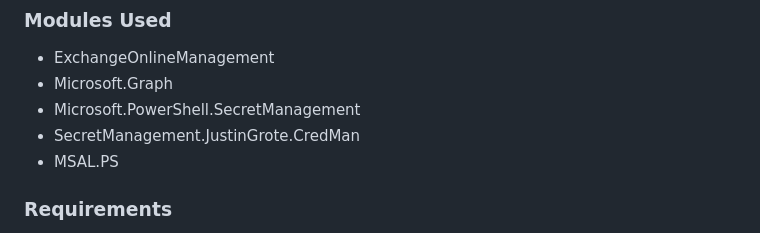
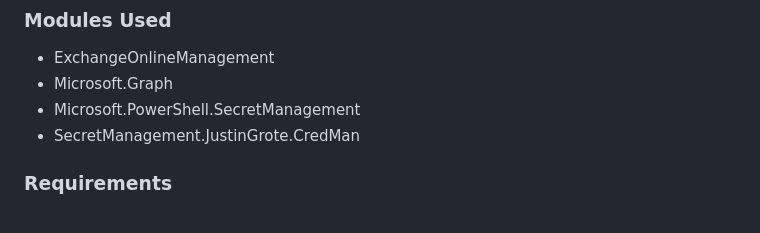
Before and after one commit to CriticalSolutionsNetwork/GraphAppToolKit, a Markdown page: README.md, the part around the change. Drawn GitHub-style.

Commit message:
docs: Update Help Docs

```diff
--- a/README.md
+++ b/README.md
@@ -10,7 +10,6 @@ The **GraphAppToolkit** module provides a set of functions and classes to quickl
 - Microsoft.Graph
 - Microsoft.PowerShell.SecretManagement
 - SecretManagement.JustinGrote.CredMan
-- MSAL.PS
 
 ### Requirements
 
```
